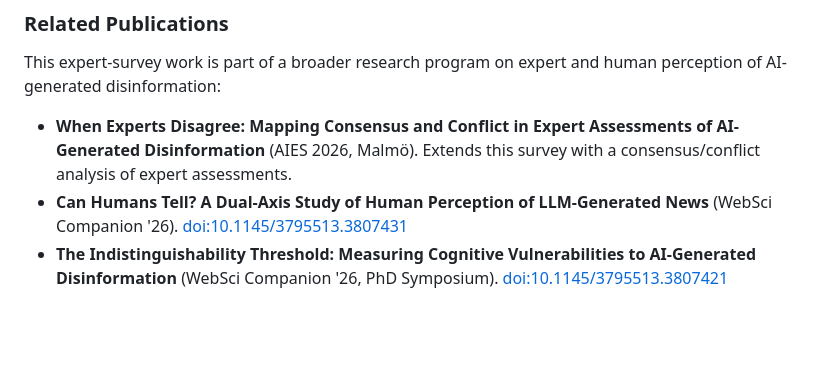
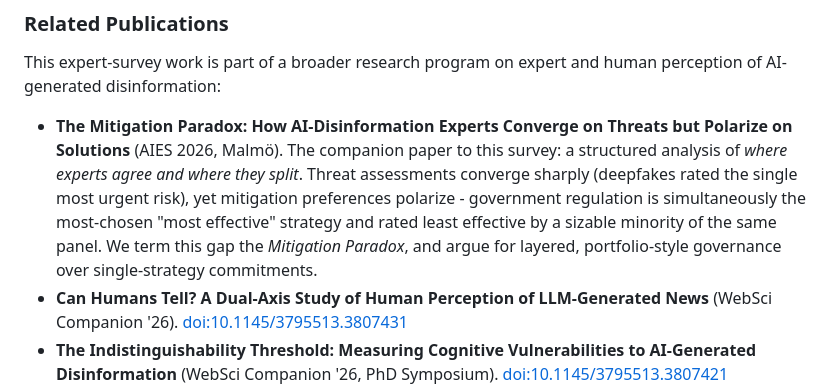
Before and after one commit to aloth/verification-crisis, a Markdown page: README.md, the part around the change. Rendered like a GitHub page; blank space fills up the shorter version.

Commit message:
Reframe AIES companion paper as 'The Mitigation Paradox' with converge-on-threats/polarize-on-solutions hook

```diff
--- a/README.md
+++ b/README.md
@@ -98,7 +98,7 @@ If you use this work in your research, please cite:
 
 This expert-survey work is part of a broader research program on expert and human perception of AI-generated disinformation:
 
-- **When Experts Disagree: Mapping Consensus and Conflict in Expert Assessments of AI-Generated Disinformation** (AIES 2026, Malmö). Extends this survey with a consensus/conflict analysis of expert assessments.
+- **The Mitigation Paradox: How AI-Disinformation Experts Converge on Threats but Polarize on Solutions** (AIES 2026, Malmö). The companion paper to this survey: a structured analysis of *where experts agree and where they split*. Threat assessments converge sharply (deepfakes rated the single most urgent risk), yet mitigation preferences polarize - government regulation is simultaneously the most-chosen "most effective" strategy and rated least effective by a sizable minority of the same panel. We term this gap the *Mitigation Paradox*, and argue for layered, portfolio-style governance over single-strategy commitments.
 - **Can Humans Tell? A Dual-Axis Study of Human Perception of LLM-Generated News** (WebSci Companion '26). [doi:10.1145/3795513.3807431](https://doi.org/10.1145/3795513.3807431)
 - **The Indistinguishability Threshold: Measuring Cognitive Vulnerabilities to AI-Generated Disinformation** (WebSci Companion '26, PhD Symposium). [doi:10.1145/3795513.3807421](https://doi.org/10.1145/3795513.3807421)
 
```
